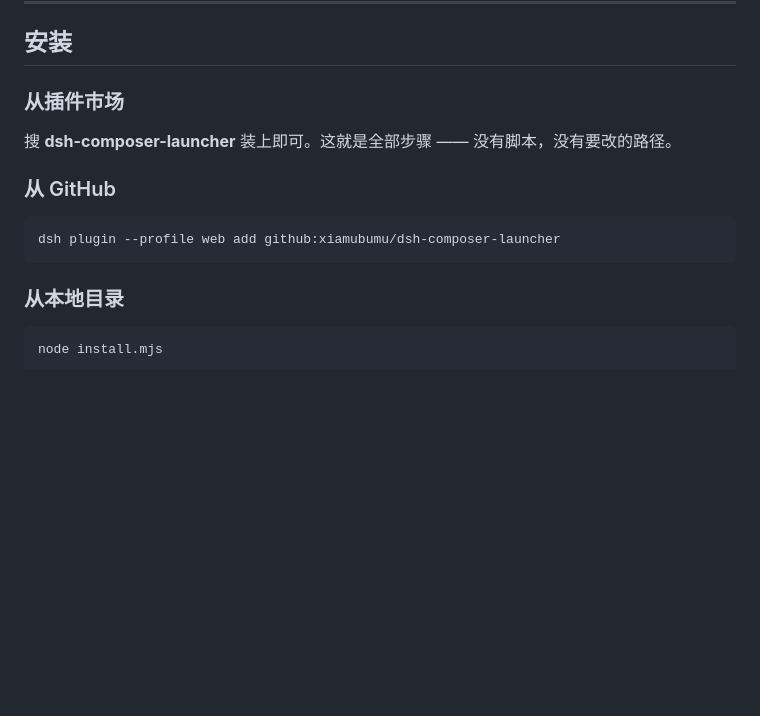
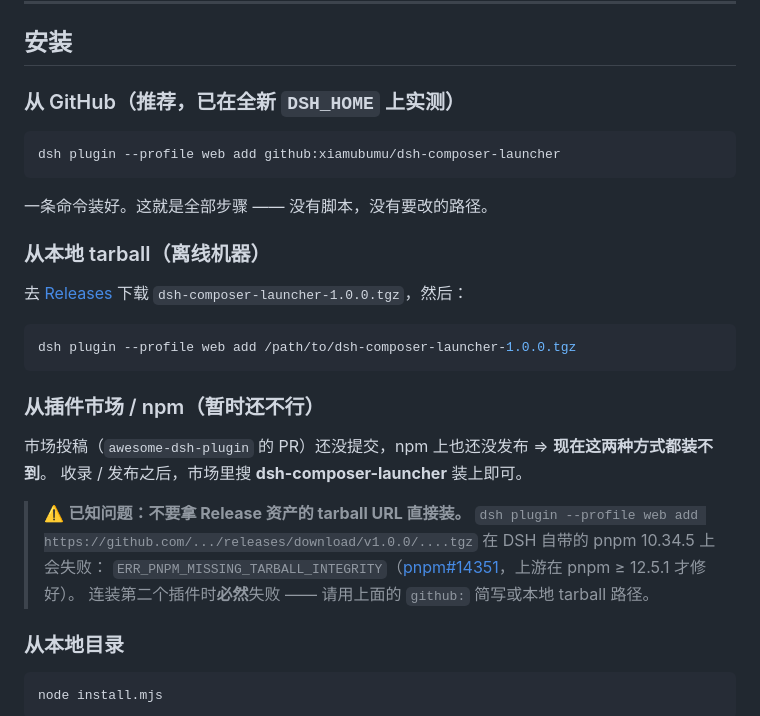
Before and after one commit to xiamubumu/dsh-composer-launcher, a Markdown page: README.zh-CN.md, the part around the change. Drawn GitHub-style; blank space fills up the shorter version.

````diff
--- a/README.zh-CN.md
+++ b/README.zh-CN.md
@@ -299,15 +299,31 @@ Firefox 也在支持列表里，但在插件自己的浏览器表里被单独标
 
 ## 安装
 
-### 从插件市场
-
-搜 **dsh-composer-launcher** 装上即可。这就是全部步骤 —— 没有脚本，没有要改的路径。
-
-### 从 GitHub
+### 从 GitHub（推荐，已在全新 `DSH_HOME` 上实测）
 
 ```bash
 dsh plugin --profile web add github:xiamubumu/dsh-composer-launcher
 ```
+
+一条命令装好。这就是全部步骤 —— 没有脚本，没有要改的路径。
+
+### 从本地 tarball（离线机器）
+
+去 [Releases](https://github.com/xiamubumu/dsh-composer-launcher/releases) 下载 `dsh-composer-launcher-1.0.0.tgz`，然后：
+
+```bash
+dsh plugin --profile web add /path/to/dsh-composer-launcher-1.0.0.tgz
+```
+
+### 从插件市场 / npm（暂时还不行）
+
+市场投稿（`awesome-dsh-plugin` 的 PR）还没提交，npm 上也还没发布 ⇒ **现在这两种方式都装不到**。
+收录 / 发布之后，市场里搜 **dsh-composer-launcher** 装上即可。
+
+> ⚠️ **已知问题：不要拿 Release 资产的 tarball URL 直接装。**
+> `dsh plugin --profile web add https://github.com/.../releases/download/v1.0.0/....tgz` 在 DSH 自带的 pnpm 10.34.5 上会失败：
+> `ERR_PNPM_MISSING_TARBALL_INTEGRITY`（[pnpm#14351](https://github.com/pnpm/pnpm/issues/14351)，上游在 pnpm ≥ 12.5.1 才修好）。
+> 连装第二个插件时**必然**失败 —— 请用上面的 `github:` 简写或本地 tarball 路径。
 
 ### 从本地目录
 
````
Also changed, not shown: README.md (+21 -5 lines).
